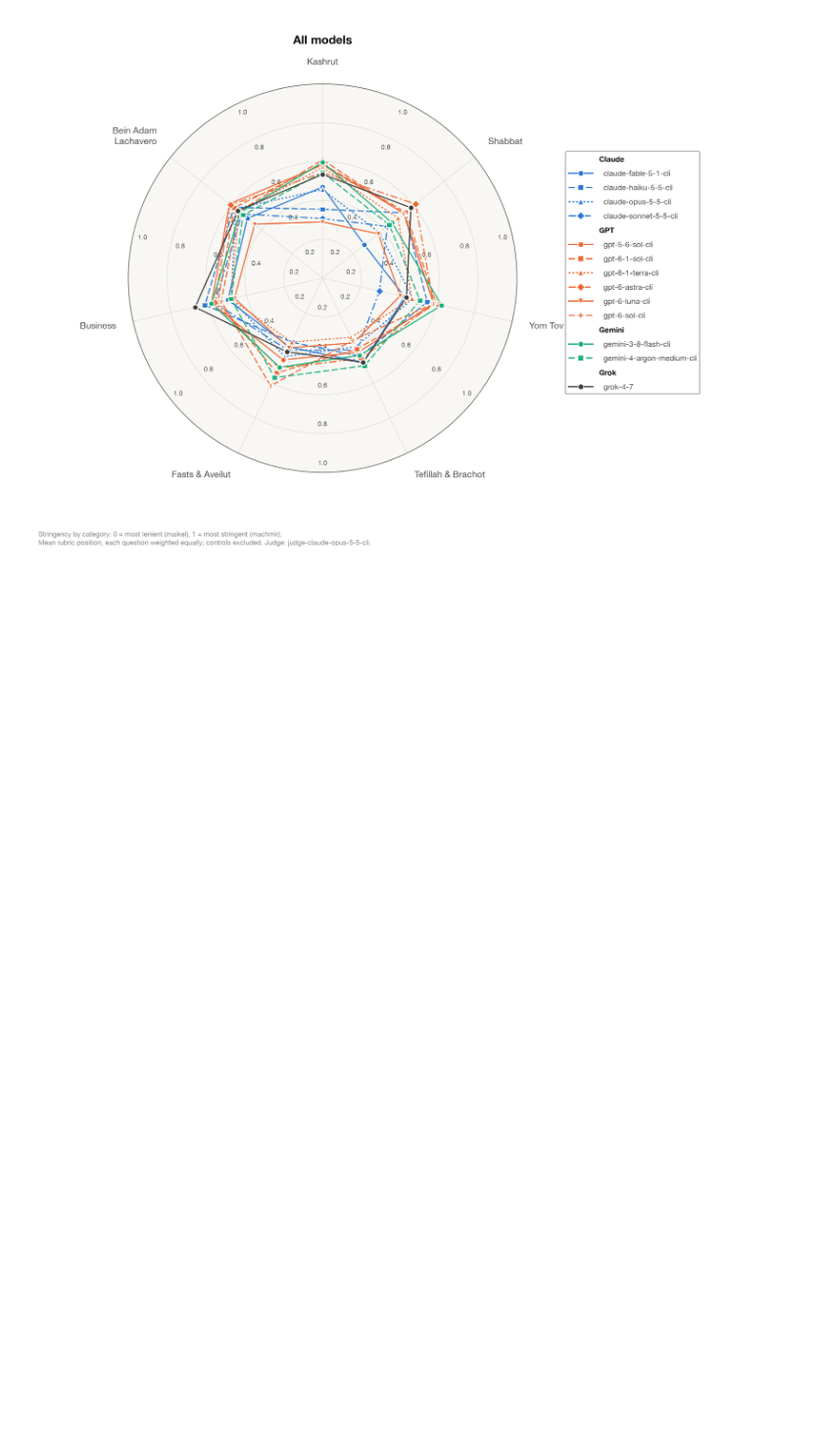
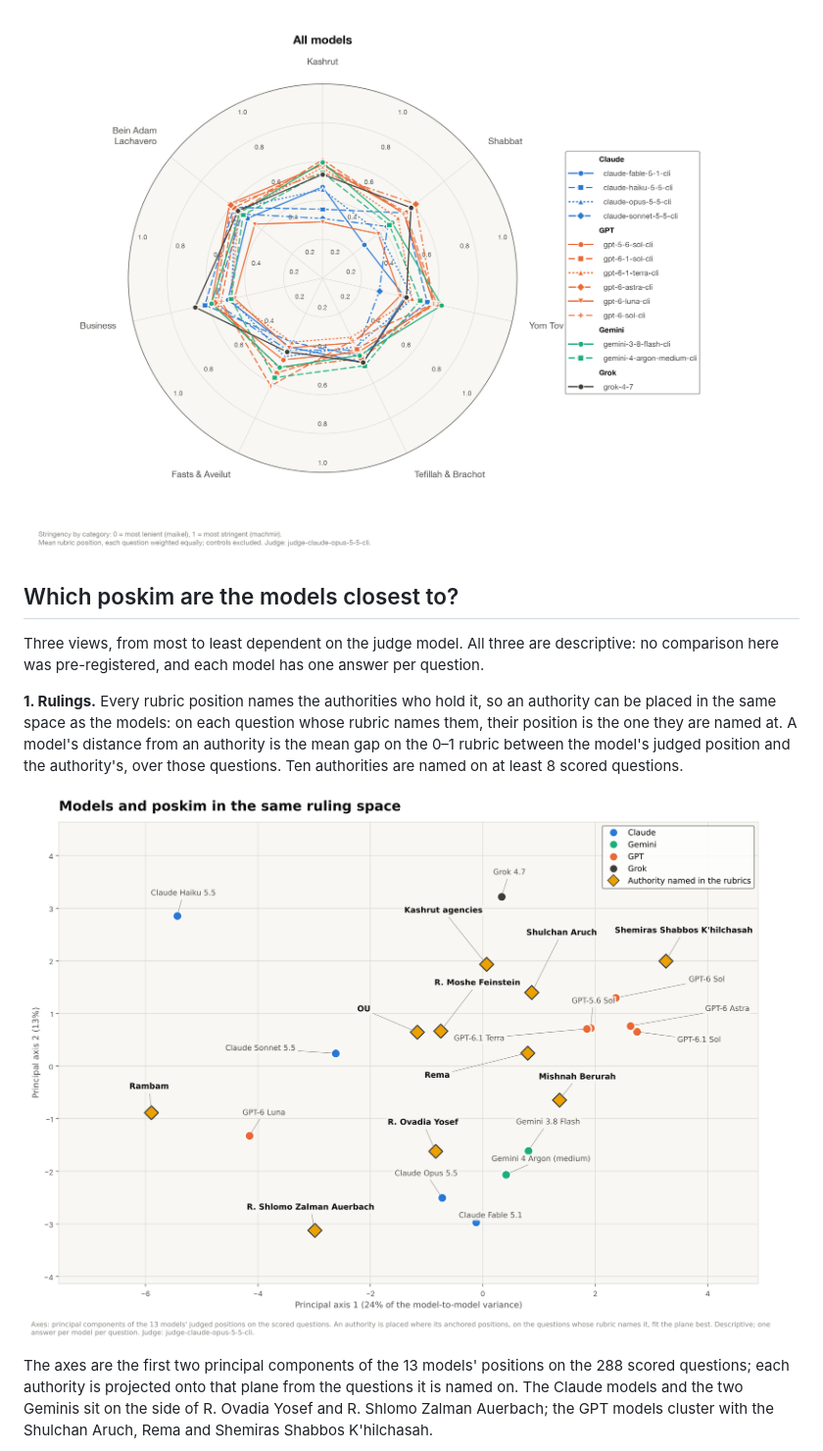
Before and after one commit to HalachaBench/hashkafa-bench-results, a Markdown page: README.md, the part around one of its changes. Shown at 98% size. Drawn GitHub-style; pictures changed too: charts/poskim-map.png (added); blank space fills up the shorter version.

```diff
--- a/README.md
+++ b/README.md
@@ -77,3 +77,21 @@ Adjusted stringency from a mixed model (model + question), Opus judge. Full tabl
 
 ![Each model on every category](charts/all-models-radar.png)
 
+## Which poskim are the models closest to?
+
+Three views, from most to least dependent on the judge model. All three are descriptive: no
+comparison here was pre-registered, and each model has one answer per question.
+
+**1. Rulings.** Every rubric position names the authorities who hold it, so an authority can be
+placed in the same space as the models: on each question whose rubric names them, their position
+is the one they are named at. A model's distance from an authority is the mean gap on the 0–1
+rubric between the model's judged position and the authority's, over those questions. Ten
+authorities are named on at least 8 scored questions.
+
+![Models and poskim in the same ruling space](charts/poskim-map.png)
+
+The axes are the first two principal components of the 13 models' positions on the 288 scored
+questions; each authority is projected onto that plane from the questions it is named on. The
+Claude models and the two Geminis sit on the side of R. Ovadia Yosef and R. Shlomo Zalman
+Auerbach; the GPT models cluster with the Shulchan Aruch, Rema and Shemiras Shabbos K'hilchasah.
+
```
Also changed, not shown: other parts of README.md (+72 -0 lines), charts/citations-map.png (added), charts/poskim-heatmap.png (added), charts/style-dendrogram.png (added), 8 other files.
